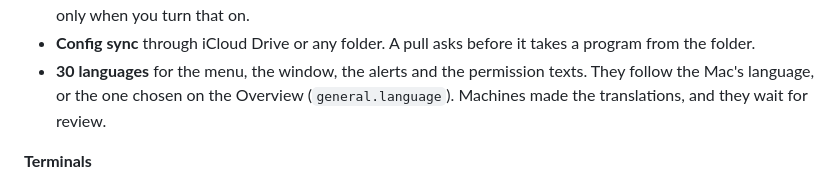
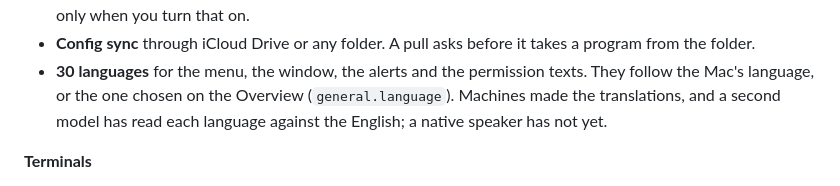
Before and after one commit to boyugou/right-here, a Markdown page: ROADMAP.md, the part around the change. Drawn GitHub-style.

Commit message:
The roadmap says how the translations were read
Co-Authored-By: Claude Opus 5.5 <noreply@anthropic.com>
Claude-Session: https://claude.ai/code/session_01YB2pLKeREMAEcj4eJCtiv2

```diff
--- a/ROADMAP.md
+++ b/ROADMAP.md
@@ -27,7 +27,8 @@
 - **Agents in git worktrees**, pinned and recent folders, and agents that start without their permission prompts only when you turn that on.
 - **Config sync** through iCloud Drive or any folder. A pull asks before it takes a program from the folder.
 - **30 languages** for the menu, the window, the alerts and the permission texts. They follow the Mac's language, or the one chosen on the
-  Overview (`general.language`). Machines made the translations, and they wait for review.
+  Overview (`general.language`). Machines made the translations, and a second model has read each language against the English; a
+  native speaker has not yet.
 
 **Terminals**
 
```
